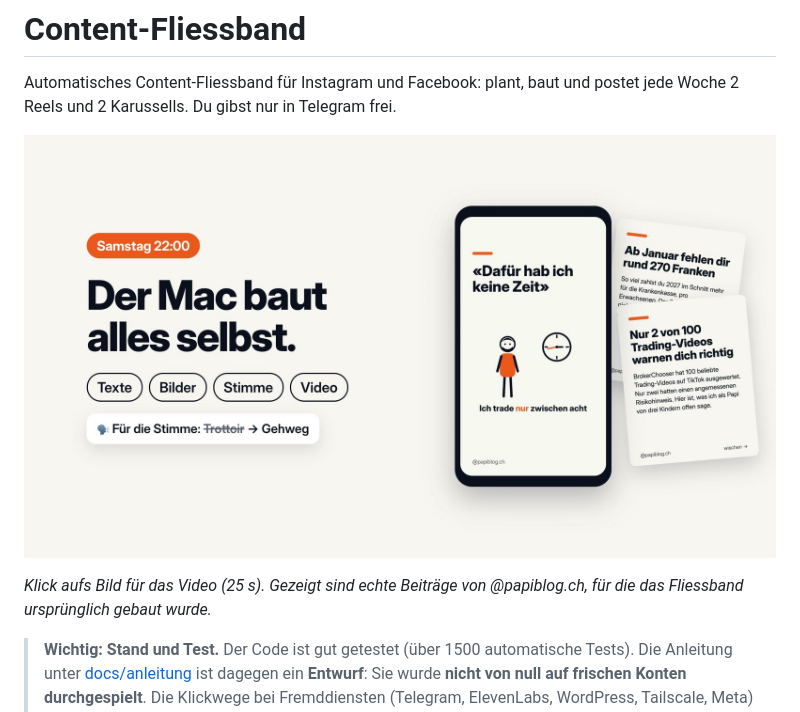
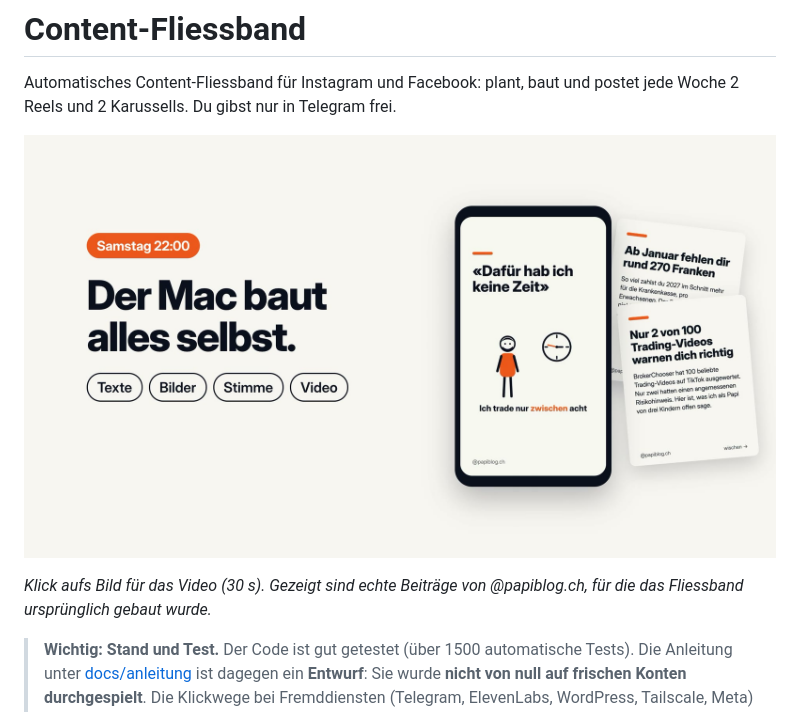
Before and after one commit to dinubuser/content-fliessband, a Markdown page: README.md, the part around one of its changes. Rendered like a GitHub page; pictures changed too: docs/media/brag.jpg.

Commit message:
docs: neues Brag-Video (11 Etappen, START-Kommentar, Faktencheck, Vorlage offen)
Co-Authored-By: Claude Sonnet 5.5 <noreply@anthropic.com>

```diff
--- a/README.md
+++ b/README.md
@@ -6,5 +6,5 @@ Automatisches Content-Fliessband für Instagram und Facebook: plant, baut und po
 
-*Klick aufs Bild für das Video (25 s). Gezeigt sind echte Beiträge von @papiblog.ch, für die das Fliessband ursprünglich gebaut wurde.*
+*Klick aufs Bild für das Video (30 s). Gezeigt sind echte Beiträge von @papiblog.ch, für die das Fliessband ursprünglich gebaut wurde.*
 
 > **Wichtig: Stand und Test.** Der Code ist gut getestet (über 1500 automatische Tests). Die Anleitung unter [docs/anleitung](docs/anleitung/00-ueberblick.md) ist dagegen ein **Entwurf**: Sie wurde **nicht von null auf frischen Konten durchgespielt**. Die Klickwege bei Fremddiensten (Telegram, ElevenLabs, WordPress, Tailscale, Meta) sind Stand November 2026 und können abweichen. Rechne damit, dass einzelne Schritte nicht genau so klappen. `./fliessband einrichten` prüft, was noch offen ist. Nutzung auf eigene Verantwortung, siehe Lizenz. Rückmeldungen sind willkommen (Issues).
 
```
Also changed, not shown: other parts of README.md (+1 -1 lines), 1 other file.
